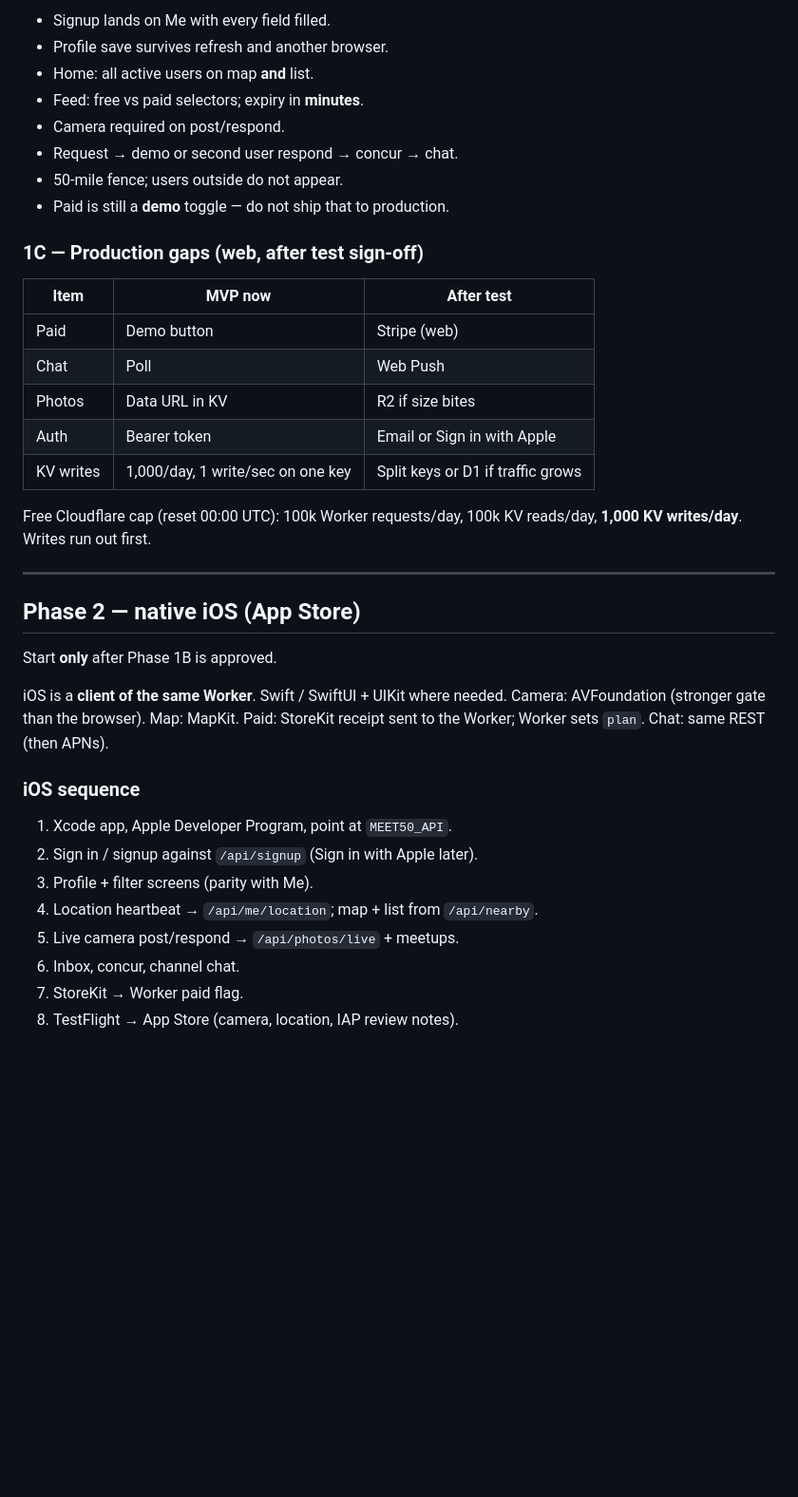
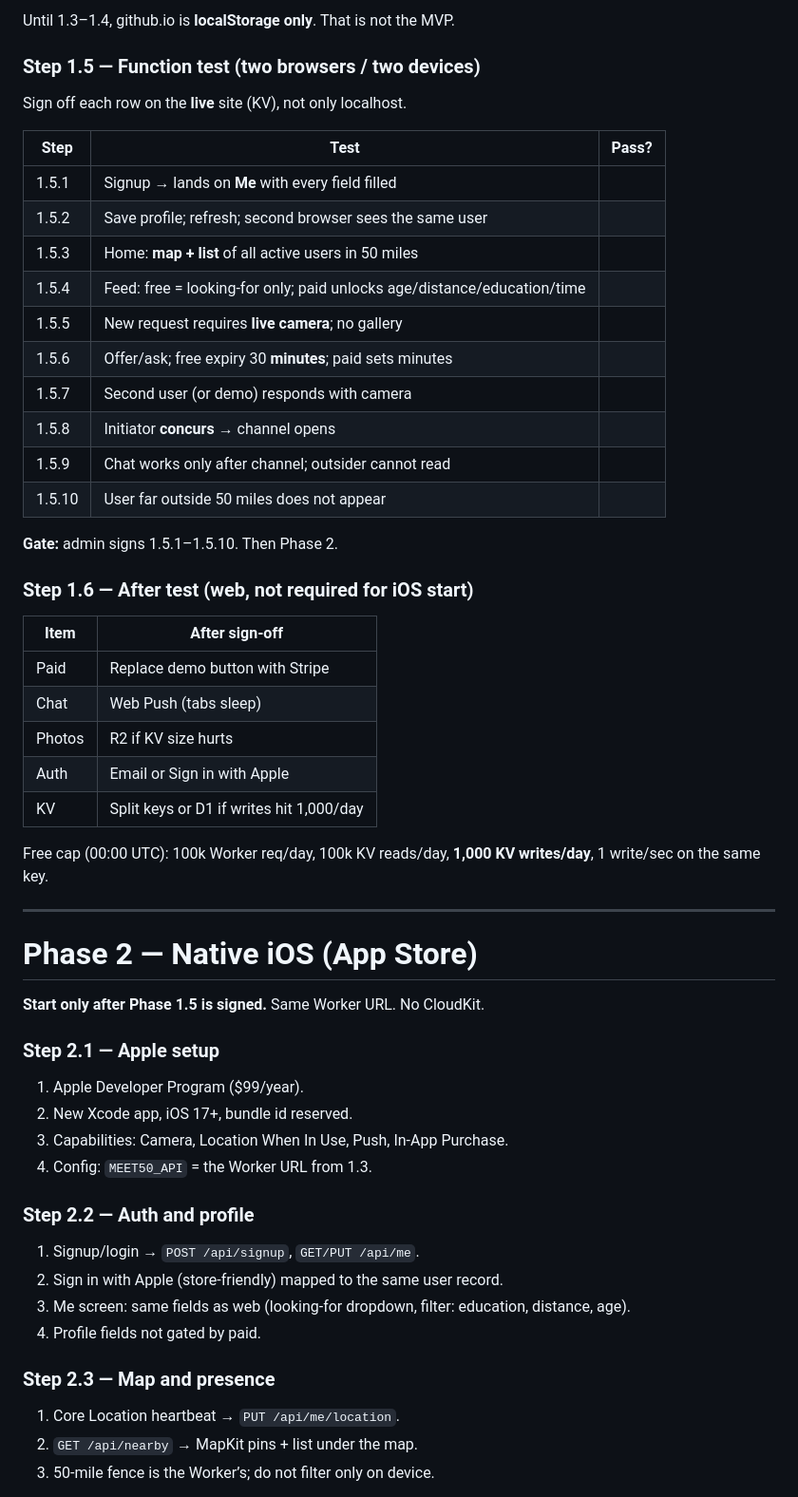
Before and after one commit to dvpwemake/alvachat, a Markdown page: DEVELOPMENT-PLAN.md, the part around one of its changes. Shown at 95% size. Rendered like a GitHub page; blank space fills up the shorter version.

```diff
--- a/DEVELOPMENT-PLAN.md
+++ b/DEVELOPMENT-PLAN.md
@@ -69,41 +70,57 @@ Gate for Phase 2: admin signs off that all nine work against Cloudflare KV, not
 
-- Signup lands on Me with every field filled.
-- Profile save survives refresh and another browser.
-- Home: all active users on map **and** list.
-- Feed: free vs paid selectors; expiry in **minutes**.
-- Camera required on post/respond.
-- Request → demo or second user respond → concur → chat.
-- 50-mile fence; users outside do not appear.
-- Paid is still a **demo** toggle — do not ship that to production.
+Until 1.3–1.4, github.io is **localStorage only**. That is not the MVP.
 
-### 1C — Production gaps (web, after test sign-off)
+### Step 1.5 — Function test (two browsers / two devices)
 
-| Item | MVP now | After test |
-|------|---------|------------|
-| Paid | Demo button | Stripe (web) |
-| Chat | Poll | Web Push |
-| Photos | Data URL in KV | R2 if size bites |
-| Auth | Bearer token | Email or Sign in with Apple |
-| KV writes | 1,000/day, 1 write/sec on one key | Split keys or D1 if traffic grows |
+Sign off each row on the **live** site (KV), not only localhost.
 
-Free Cloudflare cap (reset 00:00 UTC): 100k Worker requests/day, 100k KV reads/day, **1,000 KV writes/day**. Writes run out first.
+| Step | Test | Pass? |
+|------|------|-------|
+| 1.5.1 | Signup → lands on **Me** with every field filled | |
+| 1.5.2 | Save profile; refresh; second browser sees the same user | |
+| 1.5.3 | Home: **map + list** of all active users in 50 miles | |
+| 1.5.4 | Feed: free = looking-for only; paid unlocks age/distance/education/time | |
+| 1.5.5 | New request requires **live camera**; no gallery | |
+| 1.5.6 | Offer/ask; free expiry 30 **minutes**; paid sets minutes | |
+| 1.5.7 | Second user (or demo) responds with camera | |
+| 1.5.8 | Initiator **concurs** → channel opens | |
+| 1.5.9 | Chat works only after channel; outsider cannot read | |
+| 1.5.10 | User far outside 50 miles does not appear | |
+
+**Gate:** admin signs 1.5.1–1.5.10. Then Phase 2.
+
+### Step 1.6 — After test (web, not required for iOS start)
+
+| Item | After sign-off |
+|------|----------------|
+| Paid | Replace demo button with Stripe |
+| Chat | Web Push (tabs sleep) |
+| Photos | R2 if KV size hurts |
+| Auth | Email or Sign in with Apple |
+| KV | Split keys or D1 if writes hit 1,000/day |
+
+Free cap (00:00 UTC): 100k Worker req/day, 100k KV reads/day, **1,000 KV writes/day**, 1 write/sec on the same key.
 
 ---
 
-## Phase 2 — native iOS (App Store)
+# Phase 2 — Native iOS (App Store)
 
-Start **only** after Phase 1B is approved.
+**Start only after Phase 1.5 is signed.** Same Worker URL. No CloudKit.
 
-iOS is a **client of the same Worker**. Swift / SwiftUI + UIKit where needed. Camera: AVFoundation (stronger gate than the browser). Map: MapKit. Paid: StoreKit receipt sent to the Worker; Worker sets `plan`. Chat: same REST (then APNs).
+### Step 2.1 — Apple setup
+1. Apple Developer Program ($99/year).
+2. New Xcode app, iOS 17+, bundle id reserved.
+3. Capabilities: Camera, Location When In Use, Push, In-App Purchase.
+4. Config: `MEET50_API` = the Worker URL from 1.3.
 
-### iOS sequence
+### Step 2.2 — Auth and profile
+1. Signup/login → `POST /api/signup`, `GET/PUT /api/me`.
+2. Sign in with Apple (store-friendly) mapped to the same user record.
+3. Me screen: same fields as web (looking-for dropdown, filter: education, distance, age).
+4. Profile fields not gated by paid.
 
-1. Xcode app, Apple Developer Program, point at `MEET50_API`.
-2. Sign in / signup against `/api/signup` (Sign in with Apple later).
-3. Profile + filter screens (parity with Me).
-4. Location heartbeat → `/api/me/location`; map + list from `/api/nearby`.
-5. Live camera post/respond → `/api/photos/live` + meetups.
-6. Inbox, concur, channel chat.
-7. StoreKit → Worker paid flag.
-8. TestFlight → App Store (camera, location, IAP review notes).
+### Step 2.3 — Map and presence
+1. Core Location heartbeat → `PUT /api/me/location`.
+2. `GET /api/nearby` → MapKit pins + list under the map.
+3. 50-mile fence is the Worker’s; do not filter only on device.
 
```
Also changed, not shown: other parts of DEVELOPMENT-PLAN.md (+82 -58 lines).
